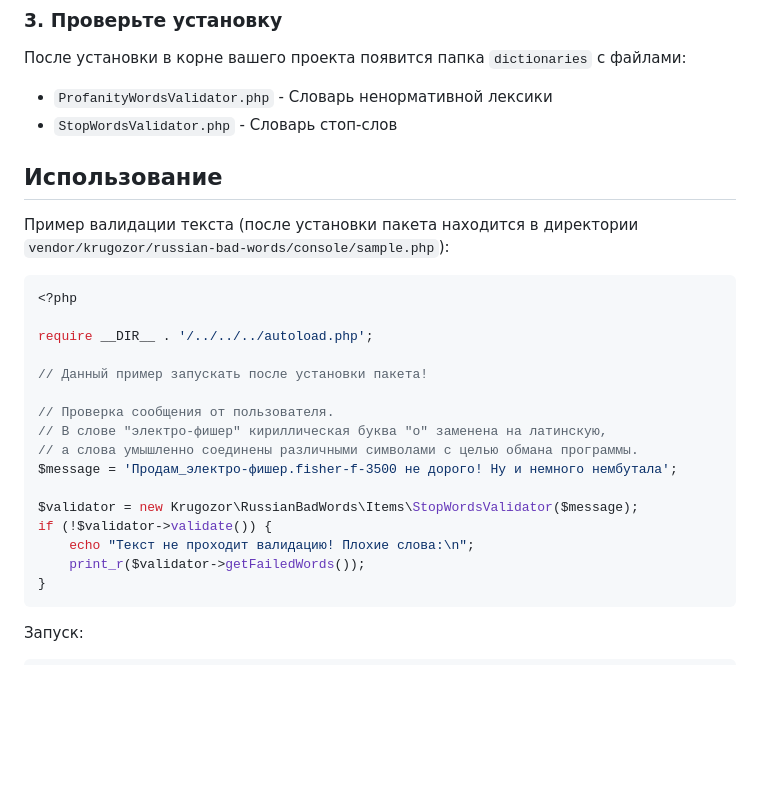
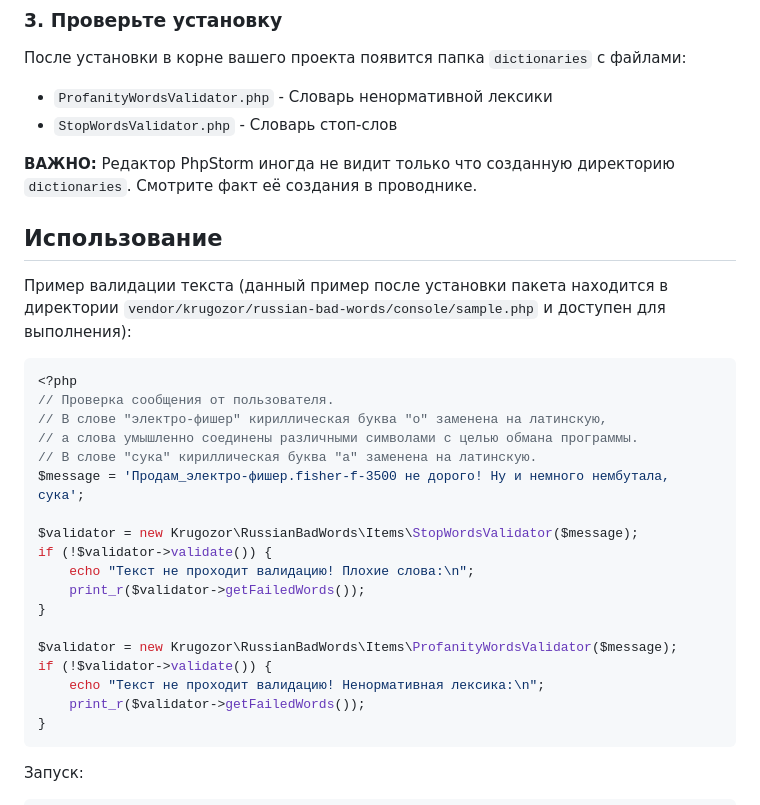
Before and after one commit to Vasiliy-Makogon/RussianBadWords, a Markdown page: README.md, the part around one of its changes. Rendered like a GitHub page; blank space fills up the shorter version.

````diff
--- a/README.md
+++ b/README.md
@@ -57,24 +62,29 @@ composer require krugozor/russian-bad-words
 - `ProfanityWordsValidator.php` - Словарь ненормативной лексики
 - `StopWordsValidator.php` - Словарь стоп-слов
 
+**ВАЖНО:** Редактор PhpStorm иногда не видит только что созданную директорию `dictionaries`.
+Смотрите факт её создания в проводнике.
+
 ## Использование
-Пример валидации текста (после установки пакета находится в директории `vendor/krugozor/russian-bad-words/console/sample.php`):
+Пример валидации текста (данный пример после установки пакета находится в директории `vendor/krugozor/russian-bad-words/console/sample.php` и доступен для выполнения):
 
 ```php
 <?php
-
-require __DIR__ . '/../../../autoload.php';
-
-// Данный пример запускать после установки пакета!
-
 // Проверка сообщения от пользователя.
 // В слове "электрo-фишер" кириллическая буква "о" заменена на латинскую,
 // а слова умышленно соединены различными символами с целью обмана программы.
-$message = 'Продам_электрo-фишер.fisher-f-3500 не дорого! Ну и немного нембутала';
+// В слове "сукa" кириллическая буква "a" заменена на латинскую.
+$message = 'Продам_электрo-фишер.fisher-f-3500 не дорого! Ну и немного нембутала, сукa';
 
 $validator = new Krugozor\RussianBadWords\Items\StopWordsValidator($message);
 if (!$validator->validate()) {
     echo "Текст не проходит валидацию! Плохие слова:\n";
+    print_r($validator->getFailedWords());
+}
+
+$validator = new Krugozor\RussianBadWords\Items\ProfanityWordsValidator($message);
+if (!$validator->validate()) {
+    echo "Текст не проходит валидацию! Ненормативная лексика:\n";
     print_r($validator->getFailedWords());
 }
 ```
````
Also changed, not shown: other parts of README.md (+80 -41 lines), thumb.jpeg (added), 3 other files.
